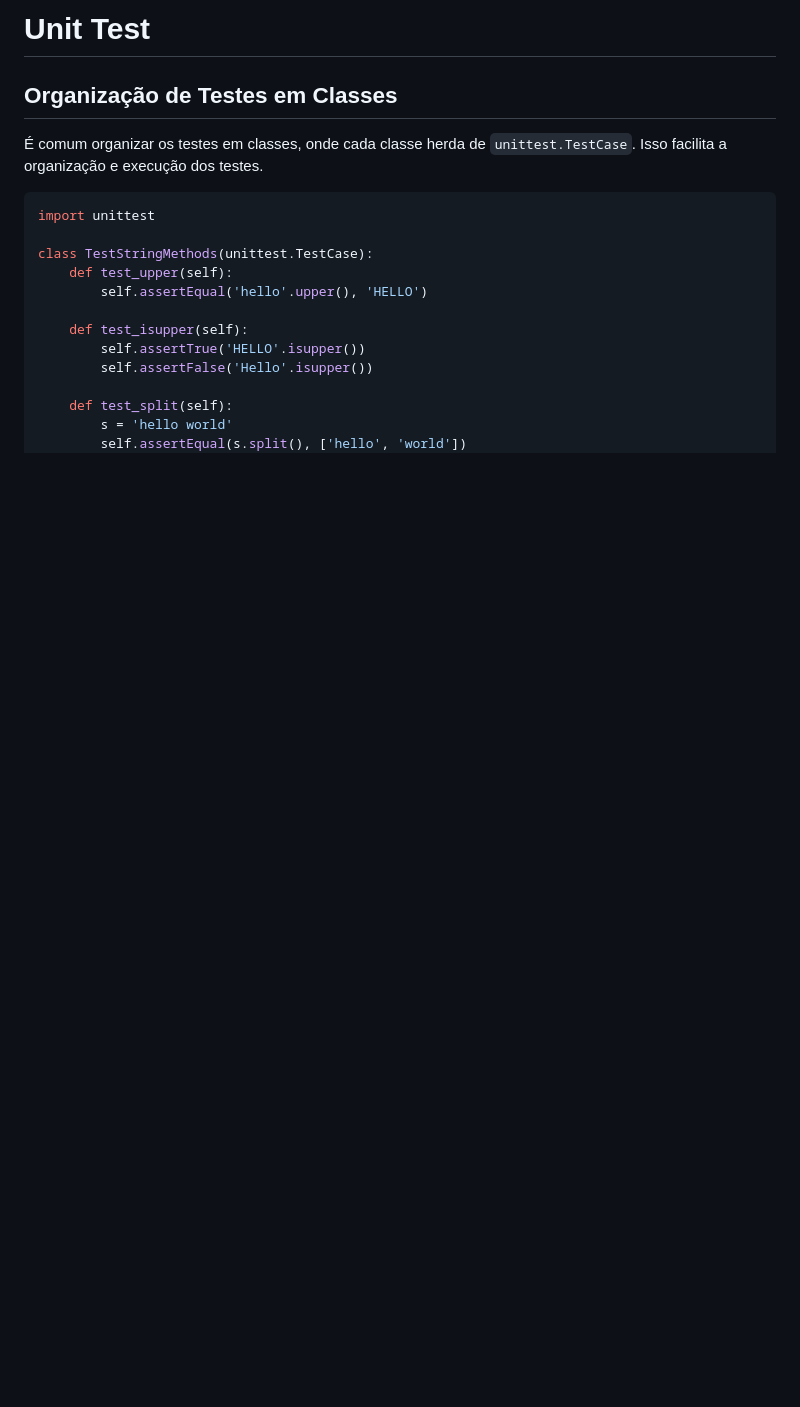
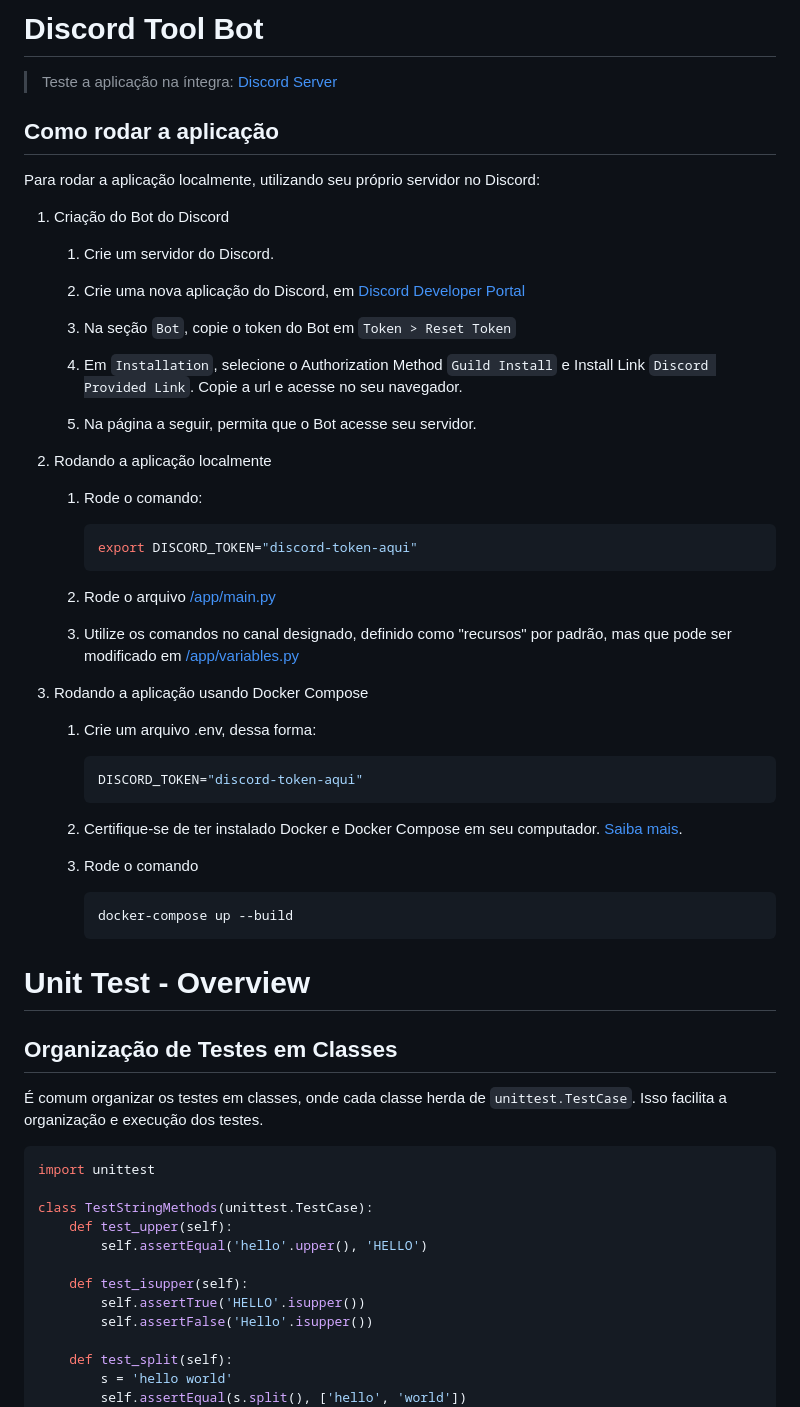
Before and after one commit to lrgsouza/engine, a Markdown page: README.md, the part around the change. GitHub-like rendering; blank space fills up the shorter version.

Commit message:
[doc] adding how-to-run documentation

````diff
--- a/README.md
+++ b/README.md
@@ -1,4 +1,49 @@
-# Unit Test
+# Discord Tool Bot
+> Teste a aplicação na íntegra: [Discord Server](https://discord.gg/GbsgJEeK2k)
+
+## Como rodar a aplicação
+
+Para rodar a aplicação localmente, utilizando seu próprio servidor no Discord:
+
+1. Criação do Bot do Discord
+    1. Crie um servidor do Discord.
+
+    2. Crie uma nova aplicação do Discord, em [Discord Developer Portal](https://discord.com/developers/applications)
+
+    3. Na seção `Bot`, copie o token do Bot em `Token > Reset Token`
+
+    4. Em `Installation`, selecione o Authorization Method `Guild Install` e Install Link `Discord Provided Link`. Copie a url e acesse no seu navegador.
+
+    5. Na página a seguir, permita que o Bot acesse seu servidor.
+
+2. Rodando a aplicação localmente
+    1. Rode o comando:
+        ```sh
+        export DISCORD_TOKEN="discord-token-aqui"
+        ```
+
+    2. Rode o arquivo [/app/main.py](./app/main.py)
+
+    3. Utilize os comandos no canal designado, definido como "recursos" por padrão, mas que pode ser modificado em [/app/variables.py](./app/variables.py)
+
+3. Rodando a aplicação usando Docker Compose
+
+    1. Crie um arquivo .env, dessa forma:
+        ```python
+        DISCORD_TOKEN="discord-token-aqui"
+        ```
+
+    2. Certifique-se de ter instalado Docker e Docker Compose em seu computador. [Saiba mais](https://docs.docker.com/compose/install/).
+
+    3. Rode o comando
+        ```sh
+        docker-compose up --build
+        ```
+
+
+
+
+# Unit Test - Overview
 ## Organização de Testes em Classes
 É comum organizar os testes em classes, onde cada classe herda de `unittest.TestCase`. Isso facilita a organização e execução dos testes.
 ```py
````
